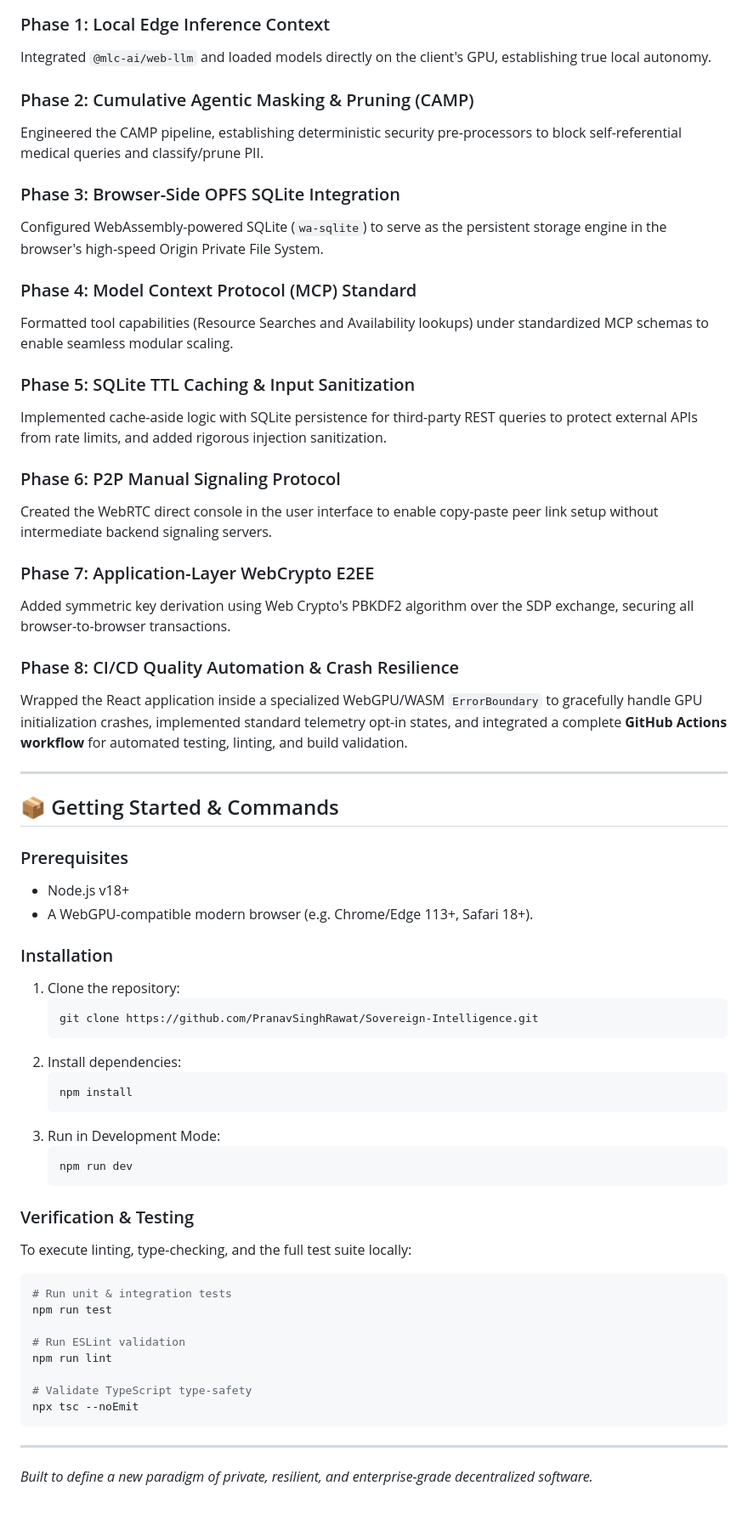
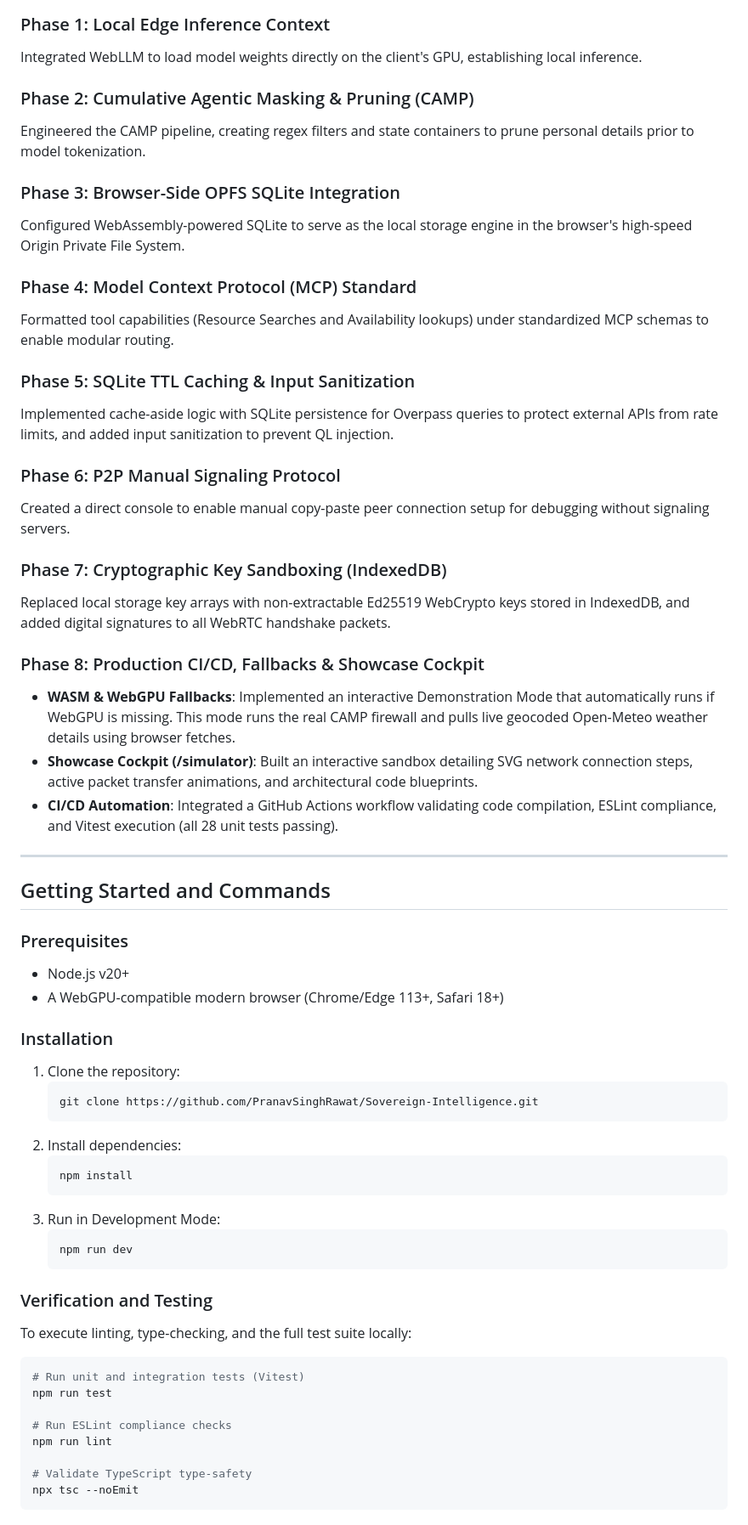
Before and after one commit to PranavSinghRawat/Sovereign-Intelligence, a Markdown page: README.md, the part around one of its changes. Shown at 85% size. GitHub-like rendering.

````diff
--- a/README.md
+++ b/README.md
@@ -58,63 +61,62 @@ graph TD
 ```
 
 ### Phase 1: Local Edge Inference Context
-Integrated `@mlc-ai/web-llm` and loaded models directly on the client's GPU, establishing true local autonomy.
+Integrated WebLLM to load model weights directly on the client's GPU, establishing local inference.
 
 ### Phase 2: Cumulative Agentic Masking & Pruning (CAMP)
-Engineered the CAMP pipeline, establishing deterministic security pre-processors to block self-referential medical queries and classify/prune PII.
+Engineered the CAMP pipeline, creating regex filters and state containers to prune personal details prior to model tokenization.
 
 ### Phase 3: Browser-Side OPFS SQLite Integration
-Configured WebAssembly-powered SQLite (`wa-sqlite`) to serve as the persistent storage engine in the browser's high-speed Origin Private File System.
+Configured WebAssembly-powered SQLite to serve as the local storage engine in the browser's high-speed Origin Private File System.
 
 ### Phase 4: Model Context Protocol (MCP) Standard
-Formatted tool capabilities (Resource Searches and Availability lookups) under standardized MCP schemas to enable seamless modular scaling.
+Formatted tool capabilities (Resource Searches and Availability lookups) under standardized MCP schemas to enable modular routing.
 
 ### Phase 5: SQLite TTL Caching & Input Sanitization
-Implemented cache-aside logic with SQLite persistence for third-party REST queries to protect external APIs from rate limits, and added rigorous injection sanitization.
+Implemented cache-aside logic with SQLite persistence for Overpass queries to protect external APIs from rate limits, and added input sanitization to prevent QL injection.
 
 ### Phase 6: P2P Manual Signaling Protocol
-Created the WebRTC direct console in the user interface to enable copy-paste peer link setup without intermediate backend signaling servers.
+Created a direct console to enable manual copy-paste peer connection setup for debugging without signaling servers.
 
-### Phase 7: Application-Layer WebCrypto E2EE
-Added symmetric key derivation using Web Crypto's PBKDF2 algorithm over the SDP exchange, securing all browser-to-browser transactions.
+### Phase 7: Cryptographic Key Sandboxing (IndexedDB)
+Replaced local storage key arrays with non-extractable Ed25519 WebCrypto keys stored in IndexedDB, and added digital signatures to all WebRTC handshake packets.
 
-### Phase 8: CI/CD Quality Automation & Crash Resilience
-Wrapped the React application inside a specialized WebGPU/WASM `ErrorBoundary` to gracefully handle GPU initialization crashes, implemented standard telemetry opt-in states, and integrated a complete **GitHub Actions workflow** for automated testing, linting, and build validation.
+### Phase 8: Production CI/CD, Fallbacks & Showcase Cockpit
+*   **WASM & WebGPU Fallbacks**: Implemented an interactive Demonstration Mode that automatically runs if WebGPU is missing. This mode runs the real CAMP firewall and pulls live geocoded Open-Meteo weather details using browser fetches.
+*   **Showcase Cockpit (/simulator)**: Built an interactive sandbox detailing SVG network connection steps, active packet transfer animations, and architectural code blueprints.
+*   **CI/CD Automation**: Integrated a GitHub Actions workflow validating code compilation, ESLint compliance, and Vitest execution (all 28 unit tests passing).
 
 ---
 
-## 📦 Getting Started & Commands
+## Getting Started and Commands
 
 ### Prerequisites
-- Node.js v18+
-- A WebGPU-compatible modern browser (e.g. Chrome/Edge 113+, Safari 18+).
+*   Node.js v20+
+*   A WebGPU-compatible modern browser (Chrome/Edge 113+, Safari 18+)
 
 ### Installation
-1. Clone the repository:
-   ```bash
-   git clone https://github.com/PranavSinghRawat/Sovereign-Intelligence.git
-   ```
-2. Install dependencies:
-   ```bash
-   npm install
-   ```
-3. Run in Development Mode:
-   ```bash
-   npm run dev
-   ```
+1.  Clone the repository:
+    ```bash
+    git clone https://github.com/PranavSinghRawat/Sovereign-Intelligence.git
+    ```
+2.  Install dependencies:
+    ```bash
+    npm install
+    ```
+3.  Run in Development Mode:
+    ```bash
+    npm run dev
+    ```
 
-### Verification & Testing
+### Verification and Testing
 To execute linting, type-checking, and the full test suite locally:
 ```bash
-# Run unit & integration tests
+# Run unit and integration tests (Vitest)
 npm run test
 
-# Run ESLint validation
+# Run ESLint compliance checks
 npm run lint
 
 # Validate TypeScript type-safety
 npx tsc --noEmit
 ```
-
----
-*Built to define a new paradigm of private, resilient, and enterprise-grade decentralized software.*
````
Also changed, not shown: other parts of README.md (+29 -26 lines).
